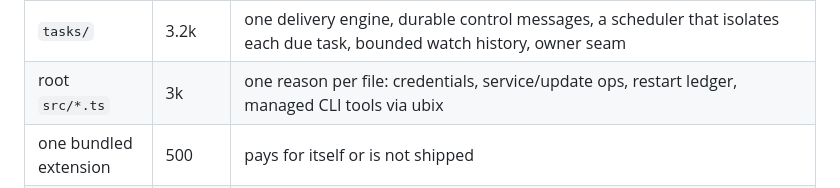
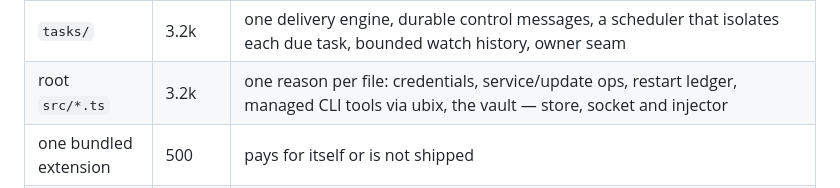
Before and after one commit to timqi/pier, a Markdown page: AGENTS.md, the part around the change. GitHub-like rendering.

Commit message:
budgets: root src/*.ts ceiling 3k → 3.2k — the vault (store, socket, injector) is the right thing in there
Root stands at 3151 after the channel tokens moved in; every added line is
the vault's store, socket and CLI injector, one reason per file.

```diff
--- a/AGENTS.md
+++ b/AGENTS.md
@@ -129,7 +129,7 @@ exists to catch.
 | `web/` | 14k | password boundary, chat, Settings console, Files, Web Push (RFC 8291/8292, no dependency), palette; every pane is the only implementation of its surface — the Pi SDK ships no browser UI — and duplication across the area measures 0.4%; still the least tested area |
 | `agent/` | 2.5k | the Pi side of the seam: open/resume, event translation, one-pass transcript listing and index, the package registry |
 | `tasks/` | 3.2k | one delivery engine, durable control messages, a scheduler that isolates each due task, bounded watch history, owner seam |
-| root `src/*.ts` | 3k | one reason per file: credentials, service/update ops, restart ledger, managed CLI tools via ubix |
+| root `src/*.ts` | 3.2k | one reason per file: credentials, service/update ops, restart ledger, managed CLI tools via ubix, the vault — store, socket and injector |
 | one bundled extension | 500 | pays for itself or is not shipped |
 | one module | 750 | rule 2 before splitting; `agent/pi.ts` (sessions) and `agent/packages.ts` (the package registry) are the two files that may touch the Pi SDK, and every block in each does |
 | channel adapter file | 400 | transport, render and panel counted separately |
```
